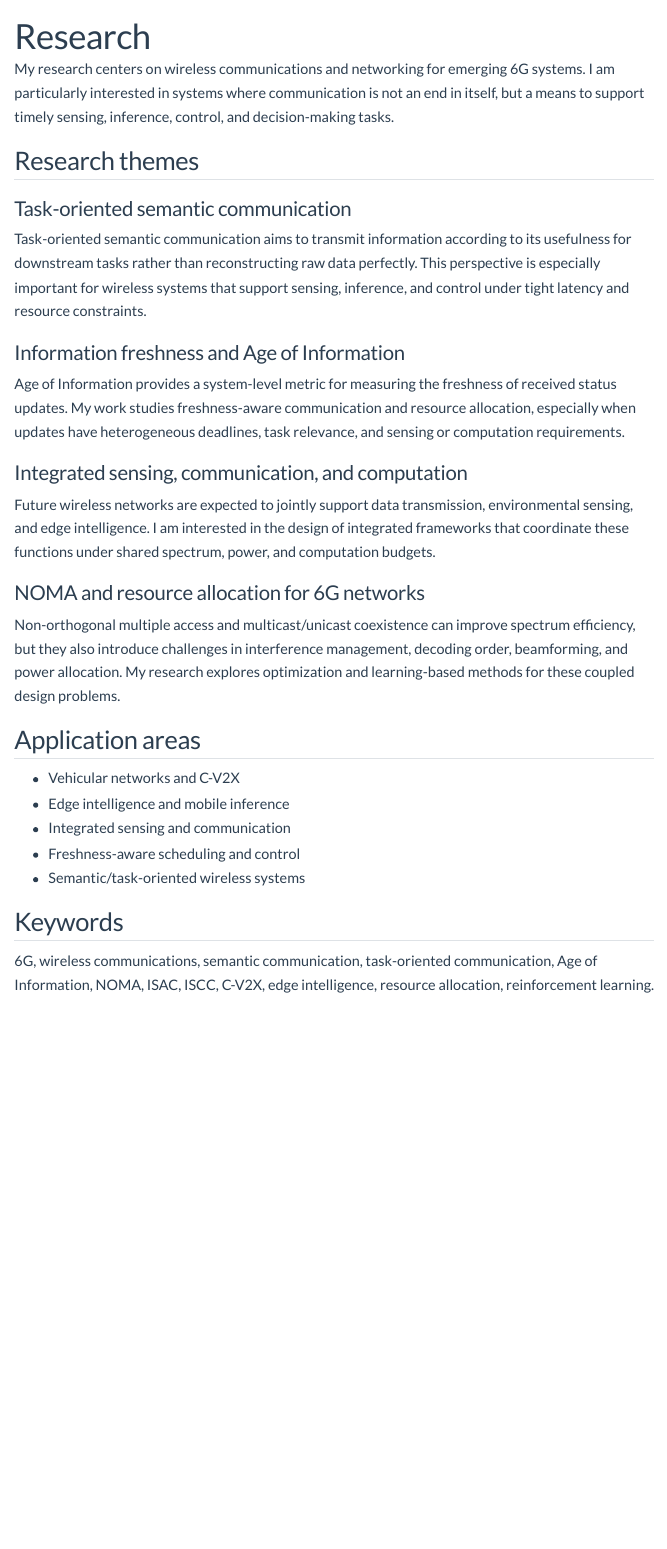
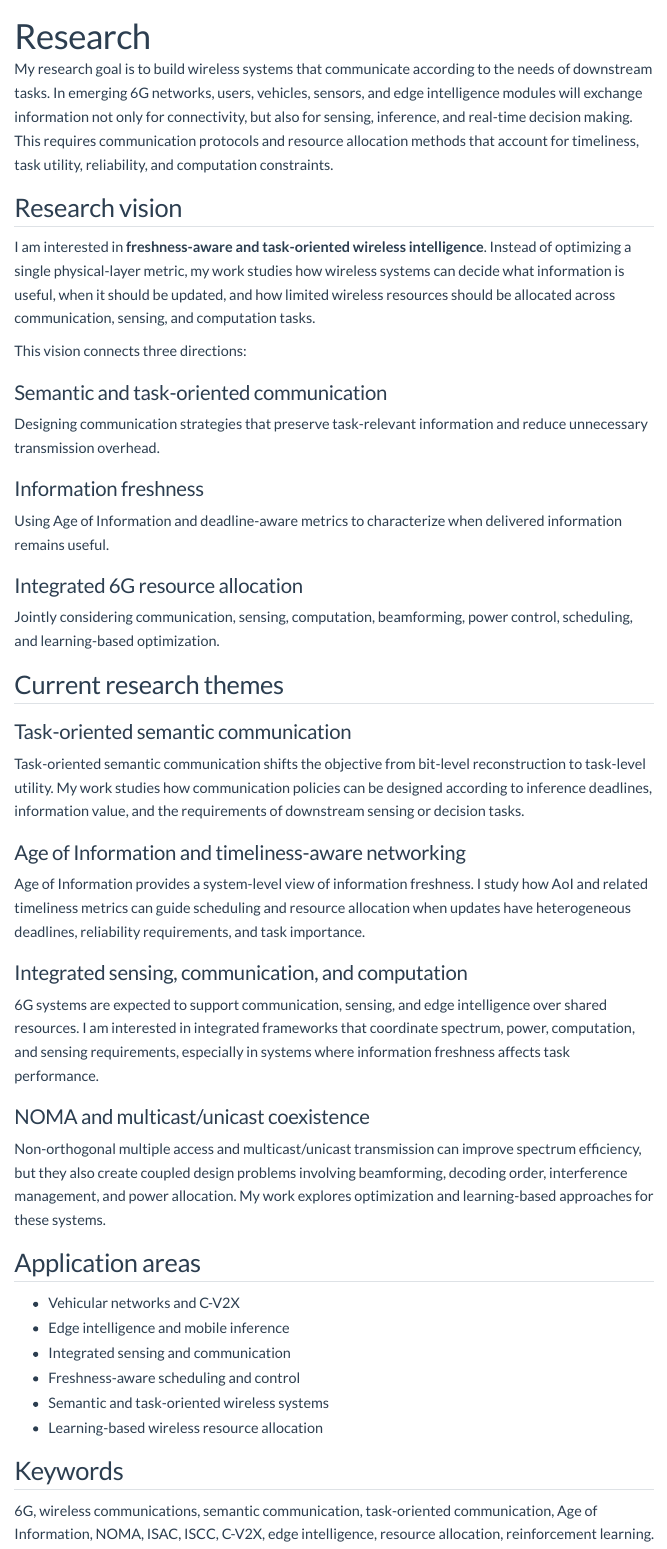
Before and after one commit to cylinomc/cylinomc.github.io, a Quarto document (research.qmd): the page in a window 1100 px wide, from its top. Rendered offline with R 4.5, knitr and Pandoc in place of Quarto, with nearby package versions; menus at the side of the page are left out.

Commit message:
Refine research page for faculty-oriented vision

```diff
--- a/research.qmd
+++ b/research.qmd
@@ -2,25 +2,48 @@
 title: "Research"
 ---
 
-My research centers on wireless communications and networking for emerging 6G systems. I am particularly interested in systems where communication is not an end in itself, but a means to support timely sensing, inference, control, and decision-making tasks.
+My research goal is to build wireless systems that communicate according to the needs of downstream tasks. In emerging 6G networks, users, vehicles, sensors, and edge intelligence modules will exchange information not only for connectivity, but also for sensing, inference, and real-time decision making. This requires communication protocols and resource allocation methods that account for timeliness, task utility, reliability, and computation constraints.
 
-## Research themes
+## Research vision
+
+I am interested in **freshness-aware and task-oriented wireless intelligence**. Instead of optimizing a single physical-layer metric, my work studies how wireless systems can decide what information is useful, when it should be updated, and how limited wireless resources should be allocated across communication, sensing, and computation tasks.
+
+This vision connects three directions:
+
+::: {.research-grid}
+::: {.research-card}
+### Semantic and task-oriented communication
+Designing communication strategies that preserve task-relevant information and reduce unnecessary transmission overhead.
+:::
+
+::: {.research-card}
+### Information freshness
+Using Age of Information and deadline-aware metrics to characterize when delivered information remains useful.
+:::
+
+::: {.research-card}
+### Integrated 6G resource allocation
+Jointly considering communication, sensing, computation, beamforming, power control, scheduling, and learning-based optimization.
+:::
+:::
+
+## Current research themes
 
 ### Task-oriented semantic communication
 
-Task-oriented semantic communication aims to transmit information according to its usefulness for downstream tasks rather than reconstructing raw data perfectly. This perspective is especially important for wireless systems that support sensing, inference, and control under tight latency and resource constraints.
+Task-oriented semantic communication shifts the objective from bit-level reconstruction to task-level utility. My work studies how communication policies can be designed according to inference deadlines, information value, and the requirements of downstream sensing or decision tasks.
 
-### Information freshness and Age of Information
+### Age of Information and timeliness-aware networking
 
-Age of Information provides a system-level metric for measuring the freshness of received status updates. My work studies freshness-aware communication and resource allocation, especially when updates have heterogeneous deadlines, task relevance, and sensing or computation requirements.
+Age of Information provides a system-level view of information freshness. I study how AoI and related timeliness metrics can guide scheduling and resource allocation when updates have heterogeneous deadlines, reliability requirements, and task importance.
 
 ### Integrated sensing, communication, and computation
 
-Future wireless networks are expected to jointly support data transmission, environmental sensing, and edge intelligence. I am interested in the design of integrated frameworks that coordinate these functions under shared spectrum, power, and computation budgets.
+6G systems are expected to support communication, sensing, and edge intelligence over shared resources. I am interested in integrated frameworks that coordinate spectrum, power, computation, and sensing requirements, especially in systems where information freshness affects task performance.
 
-### NOMA and resource allocation for 6G networks
+### NOMA and multicast/unicast coexistence
 
-Non-orthogonal multiple access and multicast/unicast coexistence can improve spectrum efficiency, but they also introduce challenges in interference management, decoding order, beamforming, and power allocation. My research explores optimization and learning-based methods for these coupled design problems.
+Non-orthogonal multiple access and multicast/unicast transmission can improve spectrum efficiency, but they also create coupled design problems involving beamforming, decoding order, interference management, and power allocation. My work explores optimization and learning-based approaches for these systems.
 
 ## Application areas
 
@@ -28,7 +51,8 @@ Non-orthogonal multiple access and multicast/unicast coexistence can improve spe
 - Edge intelligence and mobile inference
 - Integrated sensing and communication
 - Freshness-aware scheduling and control
-- Semantic/task-oriented wireless systems
+- Semantic and task-oriented wireless systems
+- Learning-based wireless resource allocation
 
 ## Keywords
 
```
